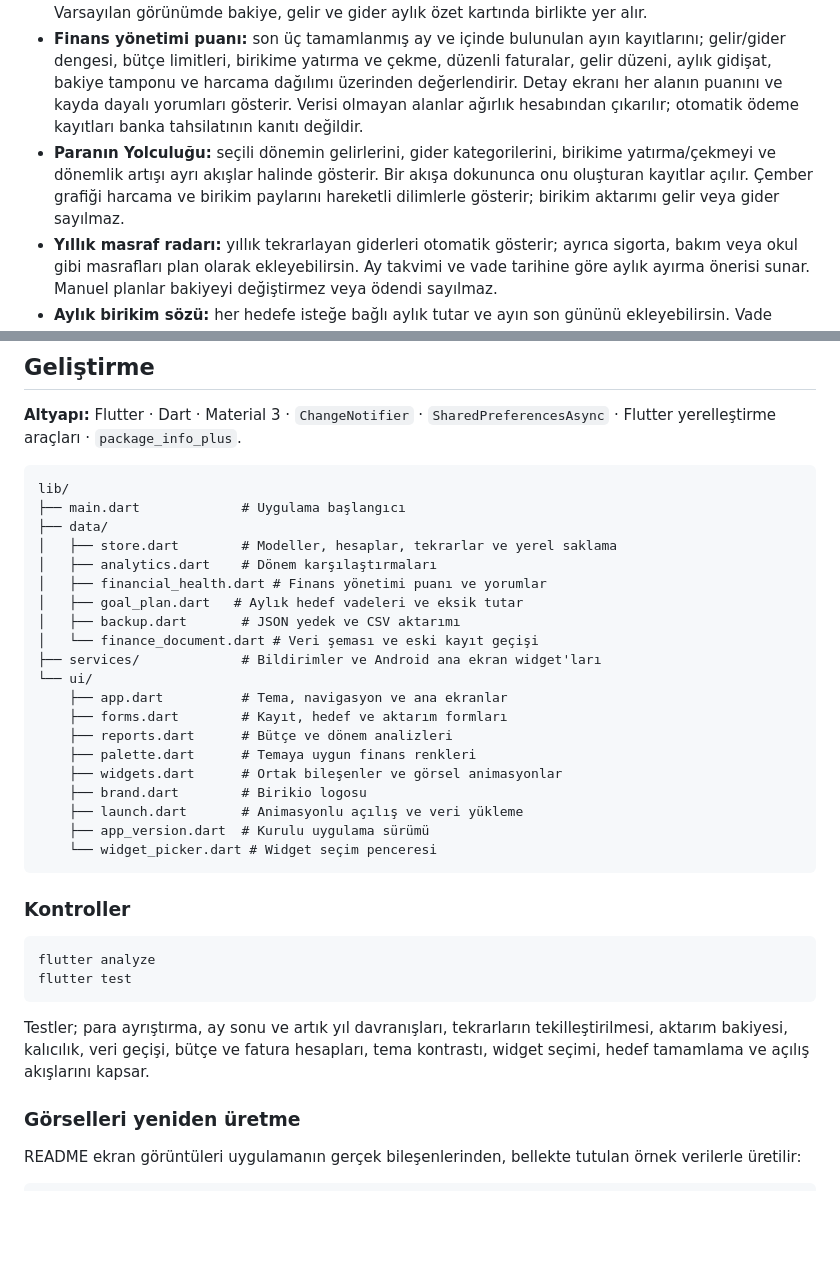
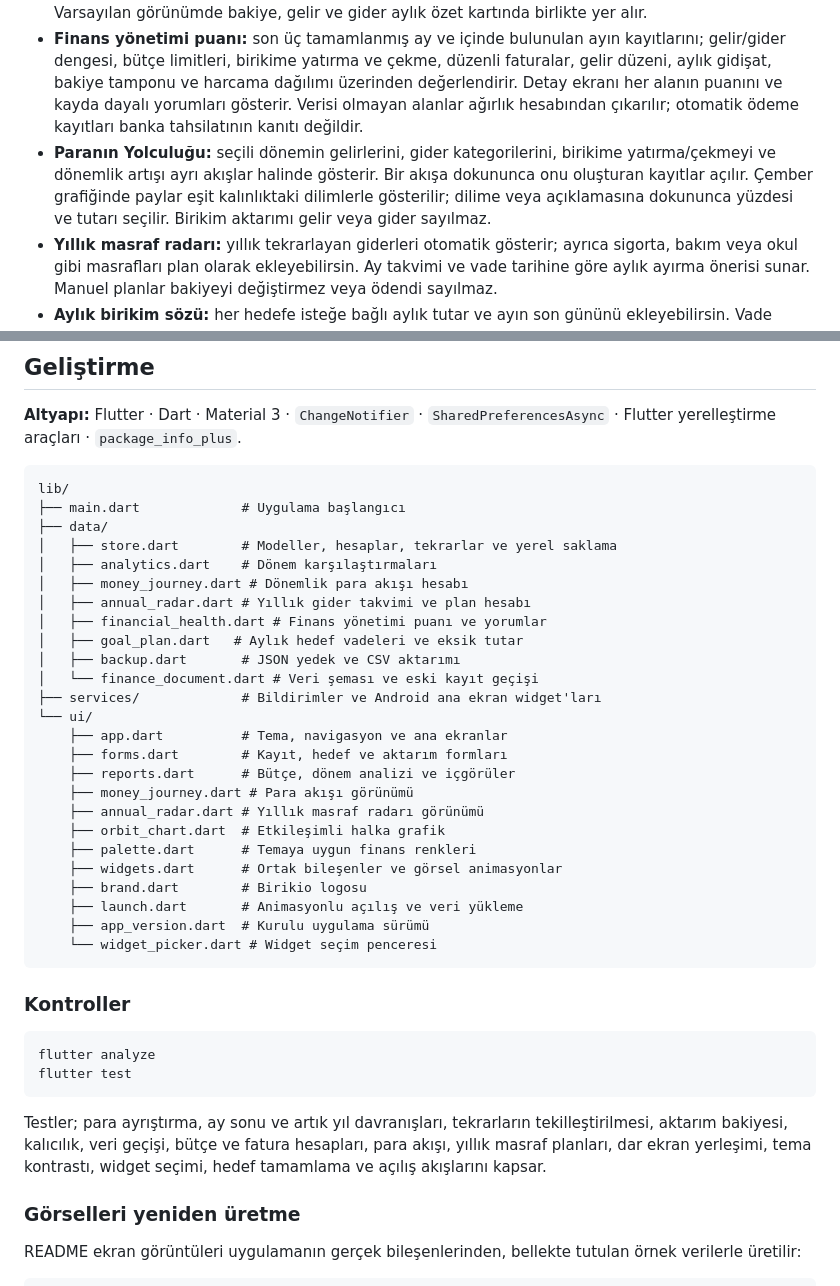
Before and after one commit to bekirturgut/Birikio, a Markdown page: README.md, 2 parts joined by grey strips. GitHub-like rendering; blank space fills up the shorter version.

````diff
--- a/README.md
+++ b/README.md
@@ -55,7 +55,7 @@ Birikio, günlük para takibini birikim hedeflerinle bir araya getirir. İster i
 - **Hızlı ekleme:** her ekrandaki **+** düğmesinden gelir, gider veya birikim hedefi oluştur.
 - **Düzenlenebilir ana ekran:** başlıktaki düzenleme simgesinden hedef, aylık özet, ayrı bakiye, ayrı gelir/gider, son hareketler ve geciken ödeme kartlarını seçip sırala. Düzen cihazda saklanır. Varsayılan görünümde bakiye, gelir ve gider aylık özet kartında birlikte yer alır.
 - **Finans yönetimi puanı:** son üç tamamlanmış ay ve içinde bulunulan ayın kayıtlarını; gelir/gider dengesi, bütçe limitleri, birikime yatırma ve çekme, düzenli faturalar, gelir düzeni, aylık gidişat, bakiye tamponu ve harcama dağılımı üzerinden değerlendirir. Detay ekranı her alanın puanını ve kayda dayalı yorumları gösterir. Verisi olmayan alanlar ağırlık hesabından çıkarılır; otomatik ödeme kayıtları banka tahsilatının kanıtı değildir.
-- **Paranın Yolculuğu:** seçili dönemin gelirlerini, gider kategorilerini, birikime yatırma/çekmeyi ve dönemlik artışı ayrı akışlar halinde gösterir. Bir akışa dokununca onu oluşturan kayıtlar açılır. Çember grafiği harcama ve birikim paylarını hareketli dilimlerle gösterir; birikim aktarımı gelir veya gider sayılmaz.
+- **Paranın Yolculuğu:** seçili dönemin gelirlerini, gider kategorilerini, birikime yatırma/çekmeyi ve dönemlik artışı ayrı akışlar halinde gösterir. Bir akışa dokununca onu oluşturan kayıtlar açılır. Çember grafiğinde paylar eşit kalınlıktaki dilimlerle gösterilir; dilime veya açıklamasına dokununca yüzdesi ve tutarı seçilir. Birikim aktarımı gelir veya gider sayılmaz.
 - **Yıllık masraf radarı:** yıllık tekrarlayan giderleri otomatik gösterir; ayrıca sigorta, bakım veya okul gibi masrafları plan olarak ekleyebilirsin. Ay takvimi ve vade tarihine göre aylık ayırma önerisi sunar. Manuel planlar bakiyeyi değiştirmez veya ödendi sayılmaz.
 - **Aylık birikim sözü:** her hedefe isteğe bağlı aylık tutar ve ayın son gününü ekleyebilirsin. Vade geçince eksik tutar hedef kartında ve Profil uyarısında görünür; zamanında ve gecikmeli yatırımlar finans puanında ayrı değerlendirilir. Eski hedefler kendiliğinden gecikmiş sayılmaz.
 - **Profil ve yedek:** Profil, en önemli güncel uyarıyı ve son yedek tarihini gösterir. JSON yedeği güncel veri şemasını, aylık planları, ekran tercihlerini ve kurulu uygulamanın sürümünü taşır.
@@ -141,6 +141,8 @@ lib/
 ├── data/
 │   ├── store.dart        # Modeller, hesaplar, tekrarlar ve yerel saklama
 │   ├── analytics.dart    # Dönem karşılaştırmaları
+│   ├── money_journey.dart # Dönemlik para akışı hesabı
+│   ├── annual_radar.dart # Yıllık gider takvimi ve plan hesabı
 │   ├── financial_health.dart # Finans yönetimi puanı ve yorumlar
 │   ├── goal_plan.dart   # Aylık hedef vadeleri ve eksik tutar
 │   ├── backup.dart       # JSON yedek ve CSV aktarımı
@@ -149,7 +151,10 @@ lib/
 └── ui/
     ├── app.dart          # Tema, navigasyon ve ana ekranlar
     ├── forms.dart        # Kayıt, hedef ve aktarım formları
-    ├── reports.dart      # Bütçe ve dönem analizleri
+    ├── reports.dart      # Bütçe, dönem analizi ve içgörüler
+    ├── money_journey.dart # Para akışı görünümü
+    ├── annual_radar.dart # Yıllık masraf radarı görünümü
+    ├── orbit_chart.dart  # Etkileşimli halka grafik
     ├── palette.dart      # Temaya uygun finans renkleri
     ├── widgets.dart      # Ortak bileşenler ve görsel animasyonlar
     ├── brand.dart        # Birikio logosu
@@ -165,7 +170,7 @@ flutter analyze
 flutter test
 ```
 
-Testler; para ayrıştırma, ay sonu ve artık yıl davranışları, tekrarların tekilleştirilmesi, aktarım bakiyesi, kalıcılık, veri geçişi, bütçe ve fatura hesapları, tema kontrastı, widget seçimi, hedef tamamlama ve açılış akışlarını kapsar.
+Testler; para ayrıştırma, ay sonu ve artık yıl davranışları, tekrarların tekilleştirilmesi, aktarım bakiyesi, kalıcılık, veri geçişi, bütçe ve fatura hesapları, para akışı, yıllık masraf planları, dar ekran yerleşimi, tema kontrastı, widget seçimi, hedef tamamlama ve açılış akışlarını kapsar.
 
 ### Görselleri yeniden üretme
 
````
Also changed, not shown: other parts of README.md (+1 -1 lines), docs/images/analysis.png, docs/images/goal-complete.png, docs/images/home-dark.png, docs/images/home-light.png.
